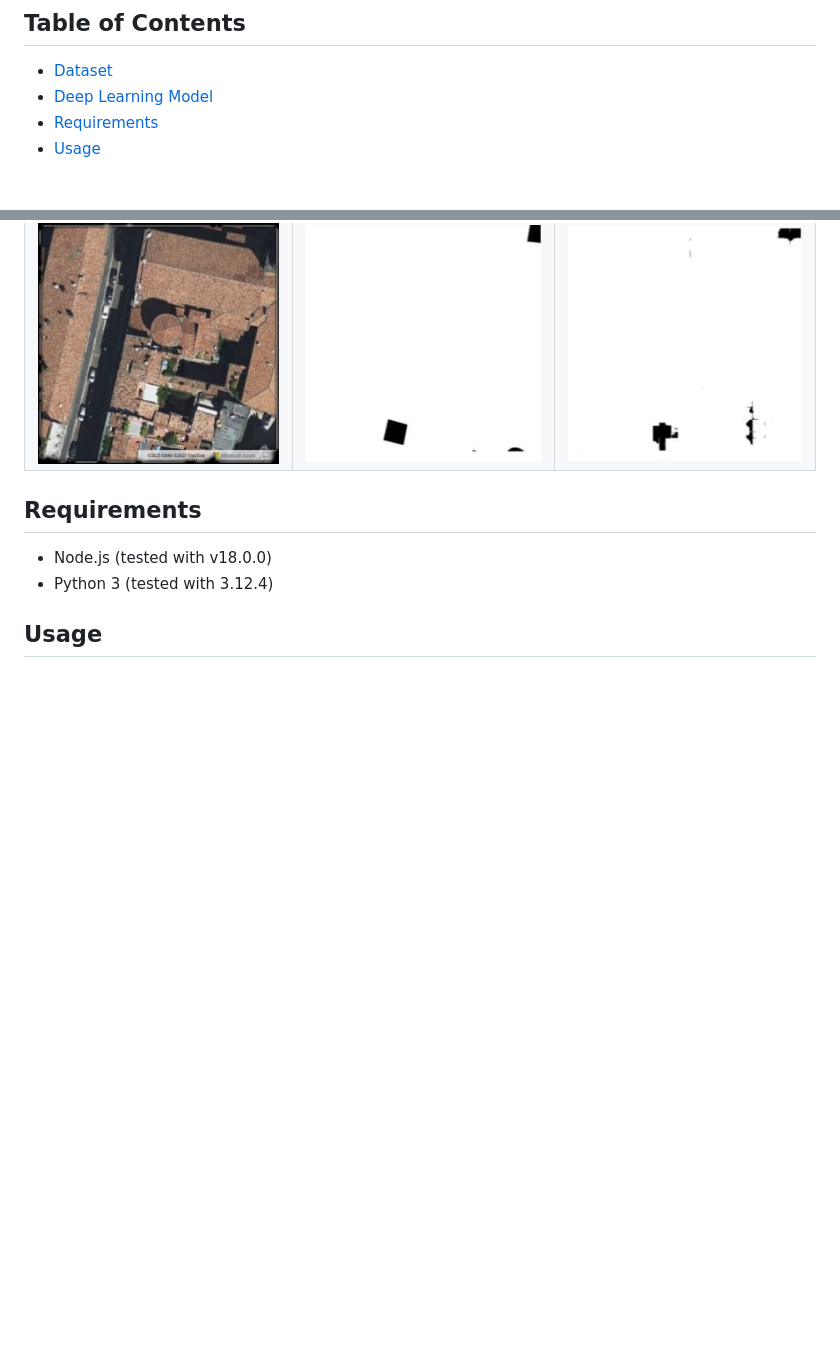
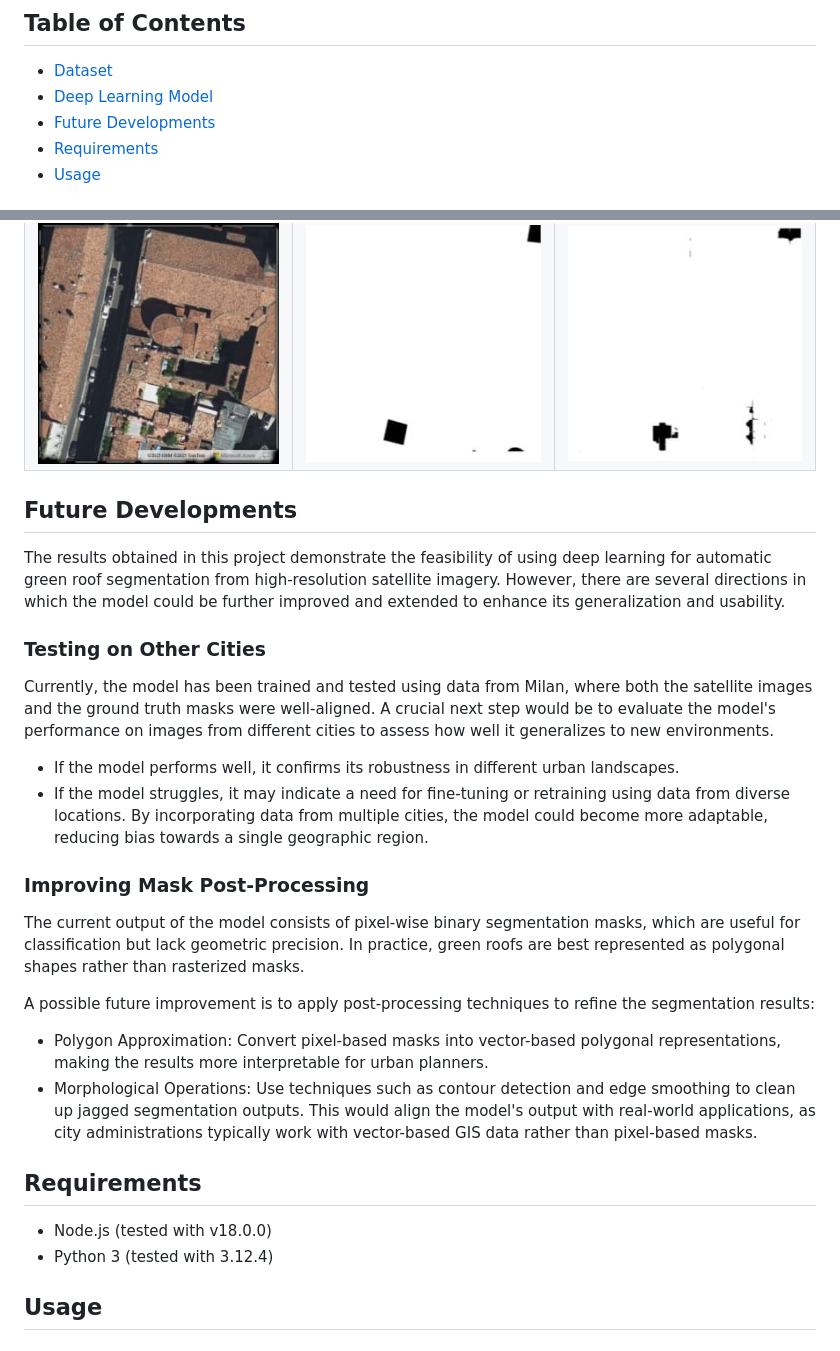
Before and after one commit to eddrive/GreenRoofNet, a Markdown page: README.md, 2 parts joined by grey strips. GitHub-like rendering; blank space fills up the shorter version.

```diff
--- a/README.md
+++ b/README.md
@@ -12,6 +12,7 @@ Given the potential of green roofs to improve urban environments, this project a
 ## Table of Contents
 - [Dataset](#dataset)
 - [Deep Learning Model](#deep-learning-model)
+- [Future Developments](future-developments)
 - [Requirements](#requirements)
 - [Usage](#usage)
 
@@ -233,6 +234,23 @@ Given the poor results achieved by the models in the IoU metric, we thought of c
 | ![Image 1](images/Sat1.jpeg) | ![Image 2](images/Mask1.jpeg) | ![Image 3](images/Ens1.jpeg) |
 | ![Image 4](images/Sat2.jpeg) | ![Image 5](images/Mask2.jpeg) | ![Image 6](images/Ens2.jpeg) |
 
+## Future Developments
+The results obtained in this project demonstrate the feasibility of using deep learning for automatic green roof segmentation from high-resolution satellite imagery. However, there are several directions in which the model could be further improved and extended to enhance its generalization and usability.
+### Testing on Other Cities
+Currently, the model has been trained and tested using data from Milan, where both the satellite images and the ground truth masks were well-aligned. A crucial next step would be to evaluate the model's performance on images from different cities to assess how well it generalizes to new environments.
+
+- If the model performs well, it confirms its robustness in different urban landscapes.
+- If the model struggles, it may indicate a need for fine-tuning or retraining using data from diverse locations.
+By incorporating data from multiple cities, the model could become more adaptable, reducing bias towards a single geographic region.
+### Improving Mask Post-Processing
+The current output of the model consists of pixel-wise binary segmentation masks, which are useful for classification but lack geometric precision. In practice, green roofs are best represented as polygonal shapes rather than rasterized masks.
+
+A possible future improvement is to apply post-processing techniques to refine the segmentation results:
+
+- Polygon Approximation: Convert pixel-based masks into vector-based polygonal representations, making the results more interpretable for urban planners.
+- Morphological Operations: Use techniques such as contour detection and edge smoothing to clean up jagged segmentation outputs.
+This would align the model's output with real-world applications, as city administrations typically work with vector-based GIS data rather than pixel-based masks.
+
 ## Requirements
 
 - Node.js (tested with v18.0.0)
```
